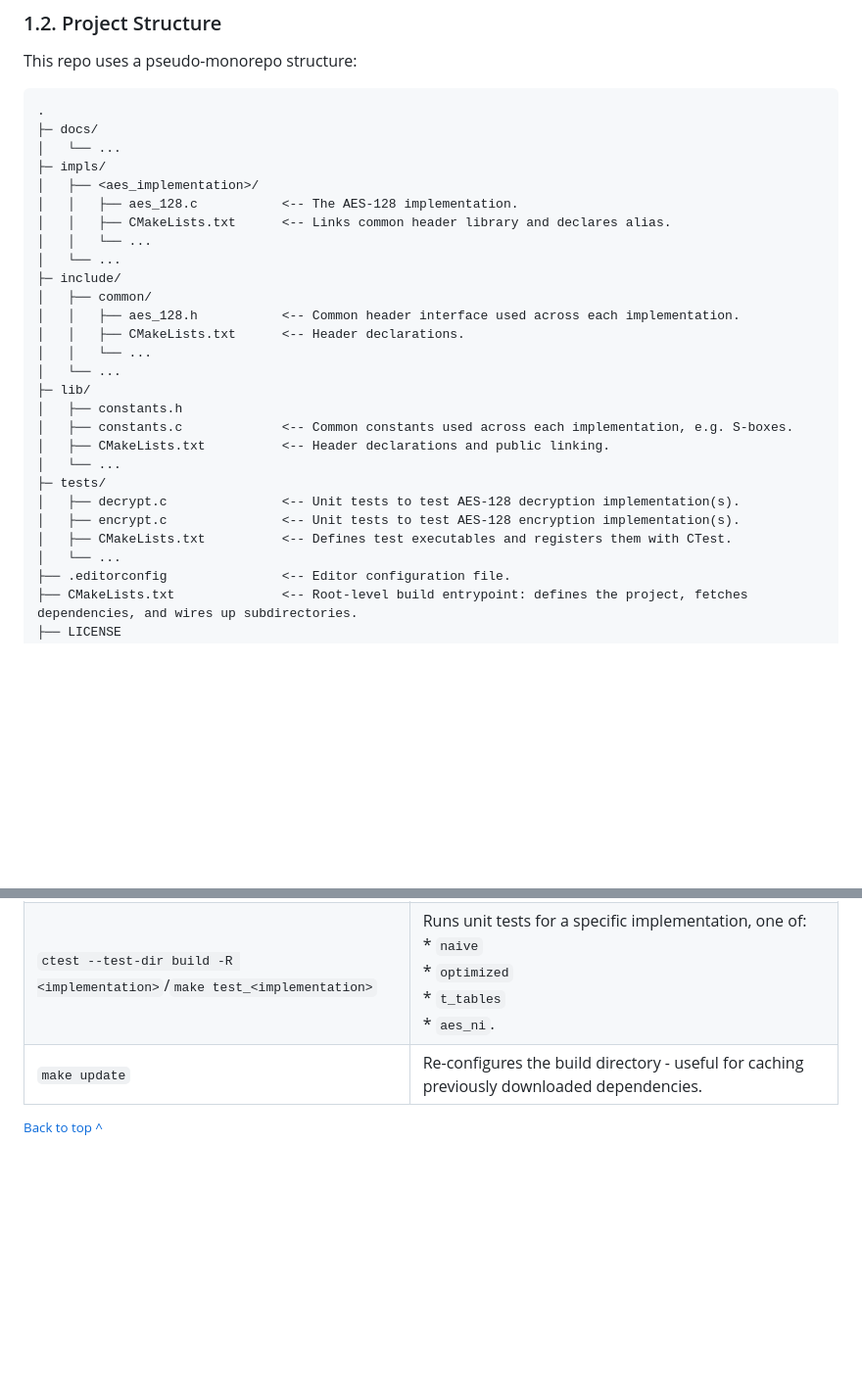
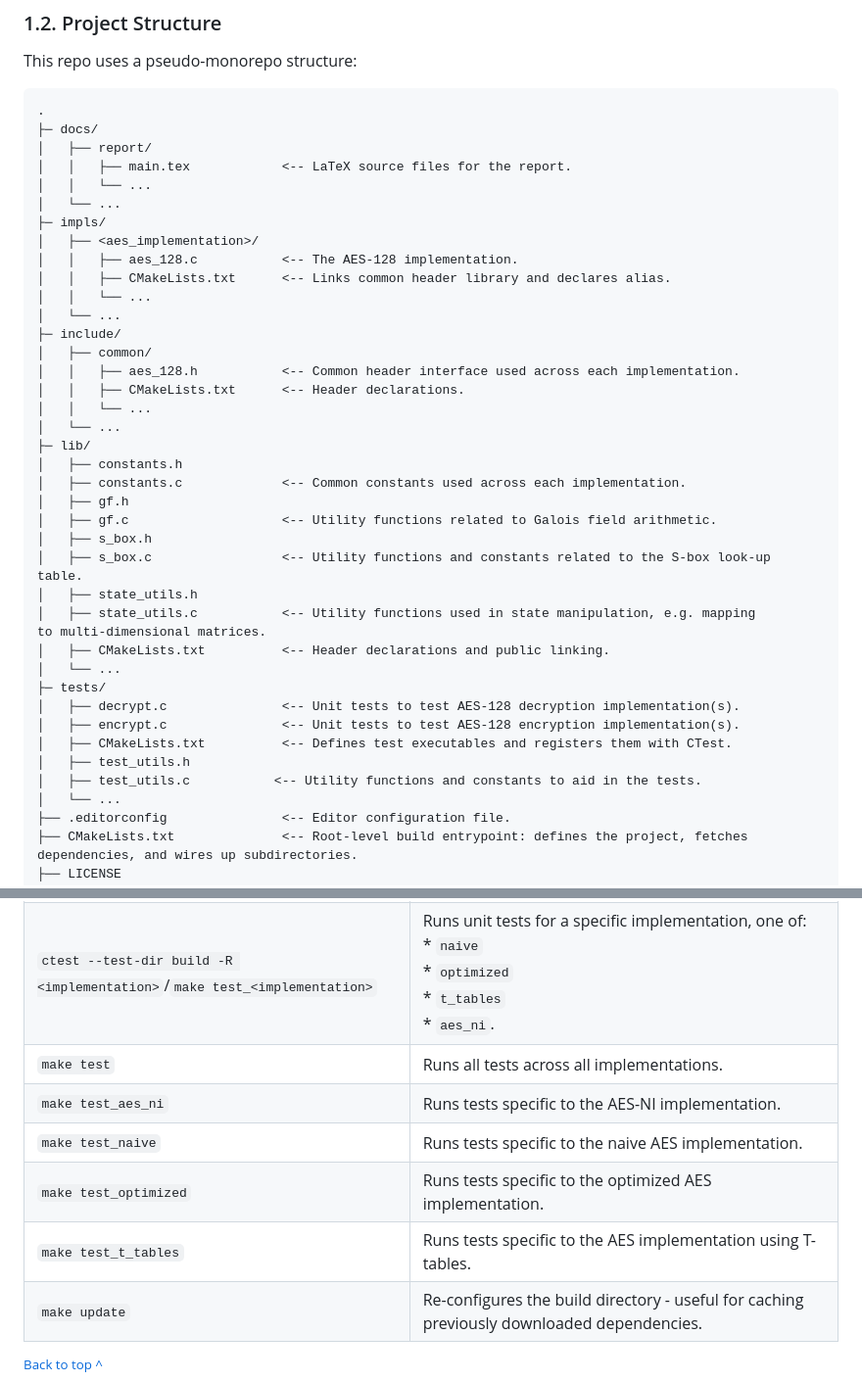
Before and after one commit to Aadamator/aes, a Markdown page: README.md, 2 parts joined by grey strips. Shown at 98% size. Rendered like a GitHub page; blank space fills up the shorter version.

Commit message:
docs: updates readme to include new utilitt files

````diff
--- a/README.md
+++ b/README.md
@@ -44,6 +44,9 @@ This repo uses a pseudo-monorepo structure:
 ```text
 .
 ├─ docs/
+│   ├── report/
+│   │   ├── main.tex            <-- LaTeX source files for the report.
+│   │   └── ...
 │   └── ...
 ├─ impls/
 │   ├── <aes_implementation>/
@@ -59,13 +62,23 @@ This repo uses a pseudo-monorepo structure:
 │   └── ...
 ├─ lib/
 │   ├── constants.h
-│   ├── constants.c             <-- Common constants used across each implementation, e.g. S-boxes.
+│   ├── constants.c             <-- Common constants used across each implementation.
+│   ├── gf.h
+│   ├── gf.c                    <-- Utility functions related to Galois field arithmetic.
+│   ├── s_box.h
+│   ├── s_box.c                 <-- Utility functions and constants related to the S-box look-up
+table.
+│   ├── state_utils.h
+│   ├── state_utils.c           <-- Utility functions used in state manipulation, e.g. mapping
+to multi-dimensional matrices.
 │   ├── CMakeLists.txt          <-- Header declarations and public linking.
 │   └── ...
 ├─ tests/
 │   ├── decrypt.c               <-- Unit tests to test AES-128 decryption implementation(s).
 │   ├── encrypt.c               <-- Unit tests to test AES-128 encryption implementation(s).
 │   ├── CMakeLists.txt          <-- Defines test executables and registers them with CTest.
+│   ├── test_utils.h
+│   ├── test_utils.c           <-- Utility functions and constants to aid in the tests.
 │   └── ...
 ├── .editorconfig               <-- Editor configuration file.
 ├── CMakeLists.txt              <-- Root-level build entrypoint: defines the project, fetches dependencies, and wires up subdirectories.
@@ -168,6 +181,11 @@ TBC...
 | `cmake --build build`/`make build`                                        | Compiles the source files to the `build/` directory.                                                                     |
 | `ctest --test-dir build`/`make test`                                      | Runs unit tests for all implementations.                                                                                 |
 | `ctest --test-dir build -R <implementation>`/`make test_<implementation>` | Runs unit tests for a specific implementation, one of: <br/>* `naive`<br/>* `optimized`<br/>* `t_tables`<br/>* `aes_ni`. |
+| `make test`                                                               | Runs all tests across all implementations.                                                                               |
+| `make test_aes_ni`                                                        | Runs tests specific to the AES-NI implementation.                                                                        |
+| `make test_naive`                                                         | Runs tests specific to the naive AES implementation.                                                                     |
+| `make test_optimized`                                                     | Runs tests specific to the optimized AES implementation.                                                                 |
+| `make test_t_tables`                                                      | Runs tests specific to the AES implementation using T-tables.                                                            |
 | `make update`                                                             | Re-configures the build directory - useful for caching previously downloaded dependencies.                               |
 
 <sup>[Back to top ^][table-of-contents]</sup>
````
